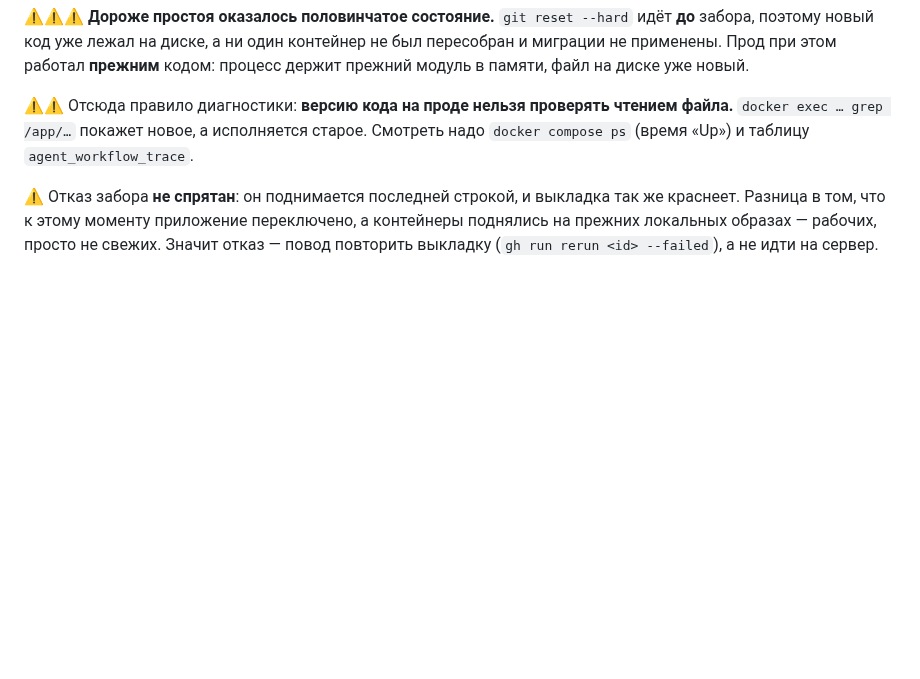
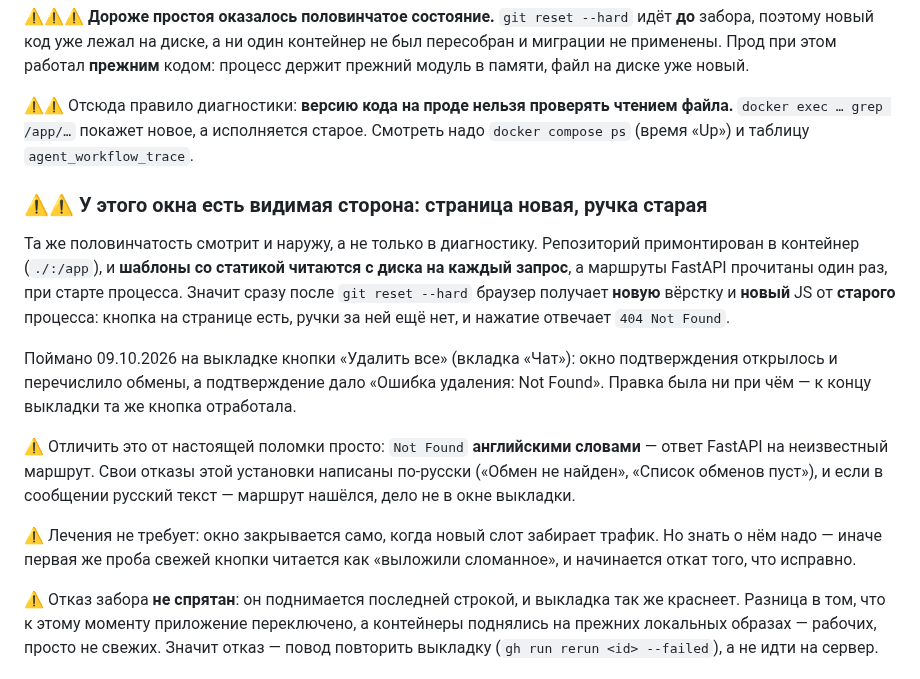
Before and after one commit to vskuba/rhapsodyai, a Markdown page: .claude/docs/deploy.md, the part around the change. Drawn GitHub-style; blank space fills up the shorter version.

Commit message:
Деплой: у окна половинчатого состояния есть видимая сторона
Репозиторий примонтирован в контейнер, шаблоны и статика читаются с диска на
каждый запрос, а маршруты FastAPI — один раз при старте. Значит после
`git reset --hard` браузер получает новую вёрстку от старого процесса: кнопка
есть, ручки за ней нет, нажатие отвечает `404 Not Found`.

Поймано 09.10.2026 на выкладке кнопки «Удалить все»: окно подтверждения
открылось и перечислило обмены, а подтверждение дало «Ошибка удаления: Not
Found». К концу выкладки та же кнопка отработала.

Признак записан рядом: английское `Not Found` — ответ FastAPI на неизвестный
маршрут; свои отказы установки по-русски, и русский текст значит, что маршрут
нашёлся и дело не в окне.

Co-Authored-By: Claude Opus 5 <noreply@anthropic.com>

```diff
--- a/.claude/docs/deploy.md
+++ b/.claude/docs/deploy.md
@@ -128,6 +128,29 @@ GHCR ответил `NotFound: content digest … not found` про наш же
 файла.** `docker exec … grep /app/…` покажет новое, а исполняется старое. Смотреть
 надо `docker compose ps` (время «Up») и таблицу `agent_workflow_trace`.
 
+### ⚠⚠ У этого окна есть видимая сторона: страница новая, ручка старая
+
+Та же половинчатость смотрит и наружу, а не только в диагностику. Репозиторий
+примонтирован в контейнер (`./:/app`), и **шаблоны со статикой читаются с диска
+на каждый запрос**, а маршруты FastAPI прочитаны один раз, при старте процесса.
+Значит сразу после `git reset --hard` браузер получает **новую** вёрстку и
+**новый** JS от **старого** процесса: кнопка на странице есть, ручки за ней ещё
+нет, и нажатие отвечает `404 Not Found`.
+
+Поймано 09.10.2026 на выкладке кнопки «Удалить все» (вкладка «Чат»): окно
+подтверждения открылось и перечислило обмены, а подтверждение дало «Ошибка
+удаления: Not Found». Правка была ни при чём — к концу выкладки та же кнопка
+отработала.
+
+⚠ Отличить это от настоящей поломки просто: `Not Found` **английскими словами**
+— ответ FastAPI на неизвестный маршрут. Свои отказы этой установки написаны
+по-русски («Обмен не найден», «Список обменов пуст»), и если в сообщении русский
+текст — маршрут нашёлся, дело не в окне выкладки.
+
+⚠ Лечения не требует: окно закрывается само, когда новый слот забирает трафик.
+Но знать о нём надо — иначе первая же проба свежей кнопки читается как «выложили
+сломанное», и начинается откат того, что исправно.
+
 ⚠ Отказ забора **не спрятан**: он поднимается последней строкой, и выкладка так же
 краснеет. Разница в том, что к этому моменту приложение переключено, а контейнеры
 поднялись на прежних локальных образах — рабочих, просто не свежих. Значит отказ —
```
